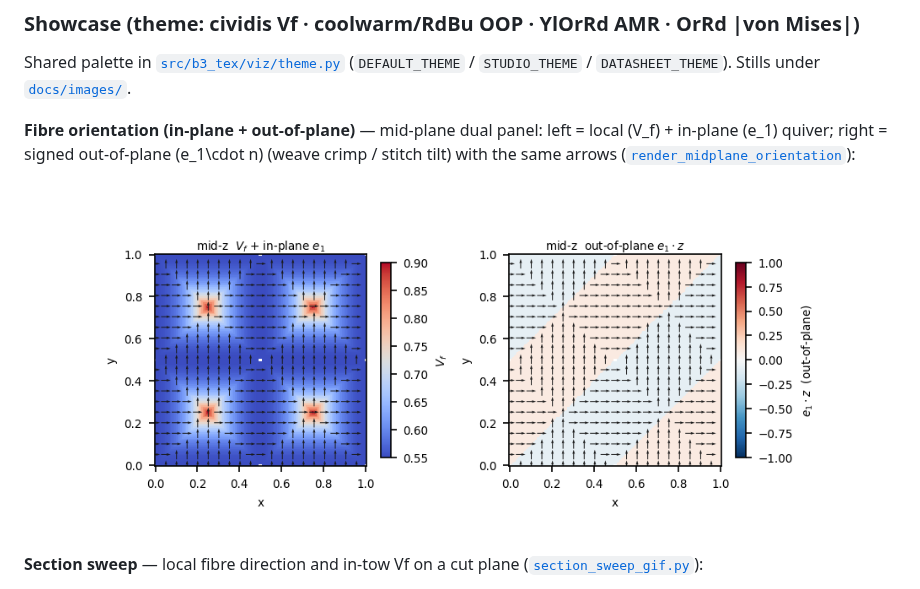
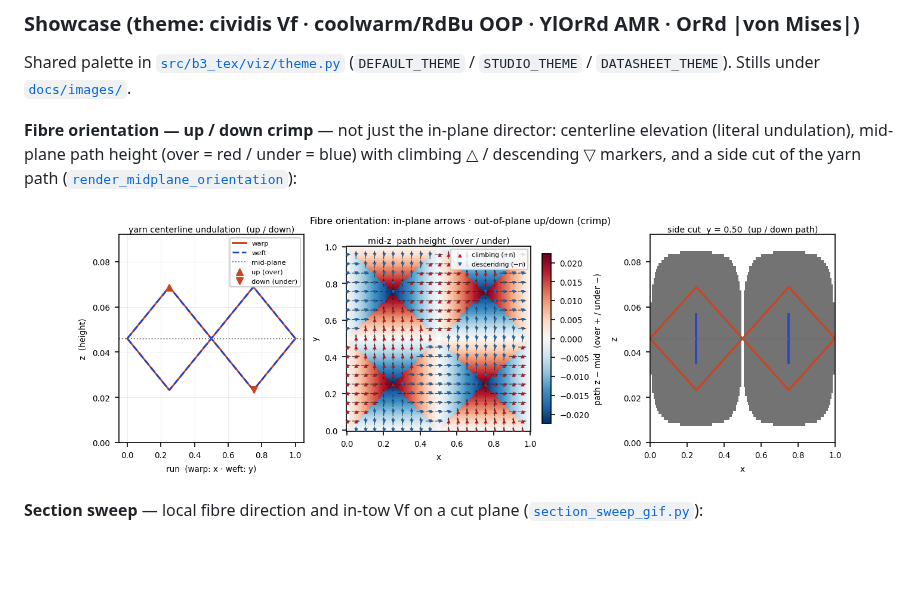
Before and after one commit to wr1/b3_tex, a Markdown page: README.md, the part around the change. Rendered like a GitHub page; pictures changed too: docs/images/plain_weave_orientation_oop.png; blank space fills up the shorter version.

```diff
--- a/README.md
+++ b/README.md
@@ -235,13 +235,14 @@ Shared palette in [`src/b3_tex/viz/theme.py`](src/b3_tex/viz/theme.py)
 (`DEFAULT_THEME` / `STUDIO_THEME` / `DATASHEET_THEME`). Stills under
 [`docs/images/`](docs/images/).
 
-**Fibre orientation (in-plane + out-of-plane)** — mid-plane dual panel:
-left = local \(V_f\) + in-plane \(e_1\) quiver; right = signed out-of-plane
-\(e_1\cdot n\) (weave crimp / stitch tilt) with the same arrows
+**Fibre orientation — up / down crimp** — not just the in-plane director:
+centerline elevation (literal undulation), mid-plane path height
+(over = red / under = blue) with climbing △ / descending ▽ markers, and a
+side cut of the yarn path
 ([`render_midplane_orientation`](src/b3_tex/viz/slices.py)):
 
 <p align="center">
-  <img src="docs/images/plain_weave_orientation_oop.png" width="720" alt="Mid-plane Vf and out-of-plane fibre component e1·n"/>
+  <img src="docs/images/plain_weave_orientation_oop.png" width="780" alt="Yarn undulation: elevation, over/under plan, side cut"/>
 </p>
 
 **Section sweep** — local fibre direction and in-tow Vf on a cut plane
```
Also changed, not shown: 3 other files.
